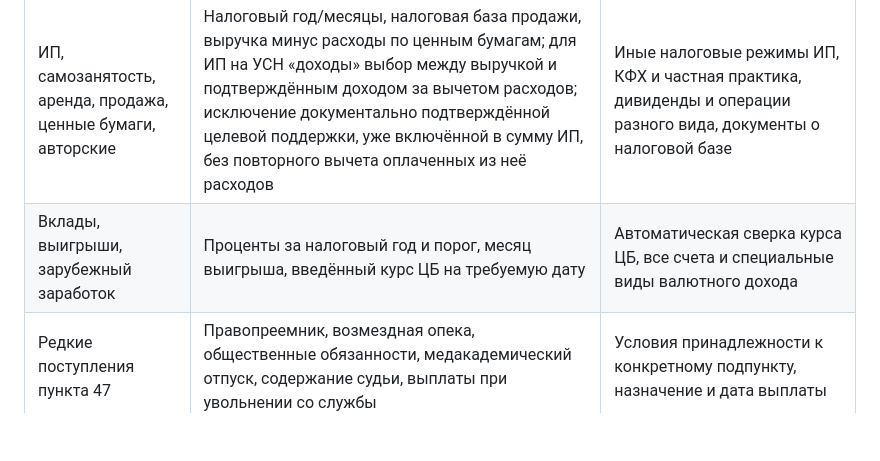
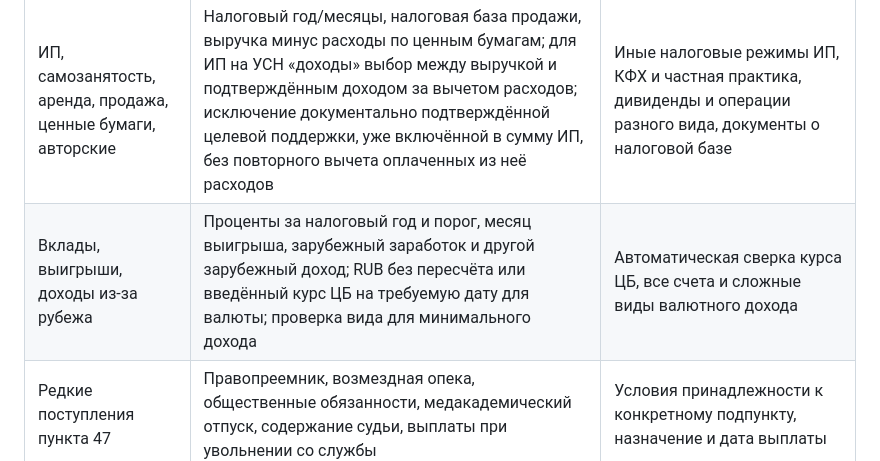
Before and after one commit to anyutochka1-sys/paid-benefit, a Markdown page: INCOME_COVERAGE.md, the part around the change. GitHub-like rendering; blank space fills up the shorter version.

Commit message:
Add classified foreign income to benefit calculator

```diff
--- a/INCOME_COVERAGE.md
+++ b/INCOME_COVERAGE.md
@@ -7,7 +7,7 @@
 | Работа, ГПХ, больничный, пенсия, стипендия, довольствие | Начисленная сумма до НДФЛ, отдельные месяцы/получатели, часть видов участвует в пороге 8 МРОТ | ГПХ и больничный лучше выделить отдельными строками и сверить даты начисления; особые выплаты ведомств и иных членов семьи |
 | Единое пособие, алименты, БиР | Привязка к детям/заявлению, полученные алименты и условный минимум по окончательной средней зарплате региона для нотариального соглашения и неоформленных алиментов разведённого родителя; отдельный расчёт нескольких отмеченных обязательств; распределение БиР по месяцам начисления; отдельный вид и признак выплаты за прошлые периоды для некоторых прежних детских пособий; разделение подтверждённой фактической суммы алиментов по детям, если часть детей исключена | Одно смешанное обязательство на детей с разным статусом, разные даты судебных решений и изменение состава обязательства в расчётном периоде, остальные детские выплаты за прошлые периоды, все варианты одновременной подачи |
 | ИП, самозанятость, аренда, продажа, ценные бумаги, авторские | Налоговый год/месяцы, налоговая база продажи, выручка минус расходы по ценным бумагам; для ИП на УСН «доходы» выбор между выручкой и подтверждённым доходом за вычетом расходов; исключение документально подтверждённой целевой поддержки, уже включённой в сумму ИП, без повторного вычета оплаченных из неё расходов | Иные налоговые режимы ИП, КФХ и частная практика, дивиденды и операции разного вида, документы о налоговой базе |
-| Вклады, выигрыши, зарубежный заработок | Проценты за налоговый год и порог, месяц выигрыша, введённый курс ЦБ на требуемую дату | Автоматическая сверка курса ЦБ, все счета и специальные виды валютного дохода |
+| Вклады, выигрыши, доходы из-за рубежа | Проценты за налоговый год и порог, месяц выигрыша, зарубежный заработок и другой зарубежный доход; RUB без пересчёта или введённый курс ЦБ на требуемую дату для валюты; проверка вида для минимального дохода | Автоматическая сверка курса ЦБ, все счета и сложные виды валютного дохода |
 | Редкие поступления пункта 47 | Правопреемник, возмездная опека, общественные обязанности, медакадемический отпуск, содержание судьи, выплаты при увольнении со службы | Условия принадлежности к конкретному подпункту, назначение и дата выплаты |
 | Доходы детей и взрослых студентов | Детские поступления отдельно; часть заработка несовершеннолетнего исключается при подтверждённой очной учёбе; 18–22-летний проверяется отдельно | Точные даты около 18-летия, другие виды заработка/уважительные причины взрослого ребёнка |
 
```
